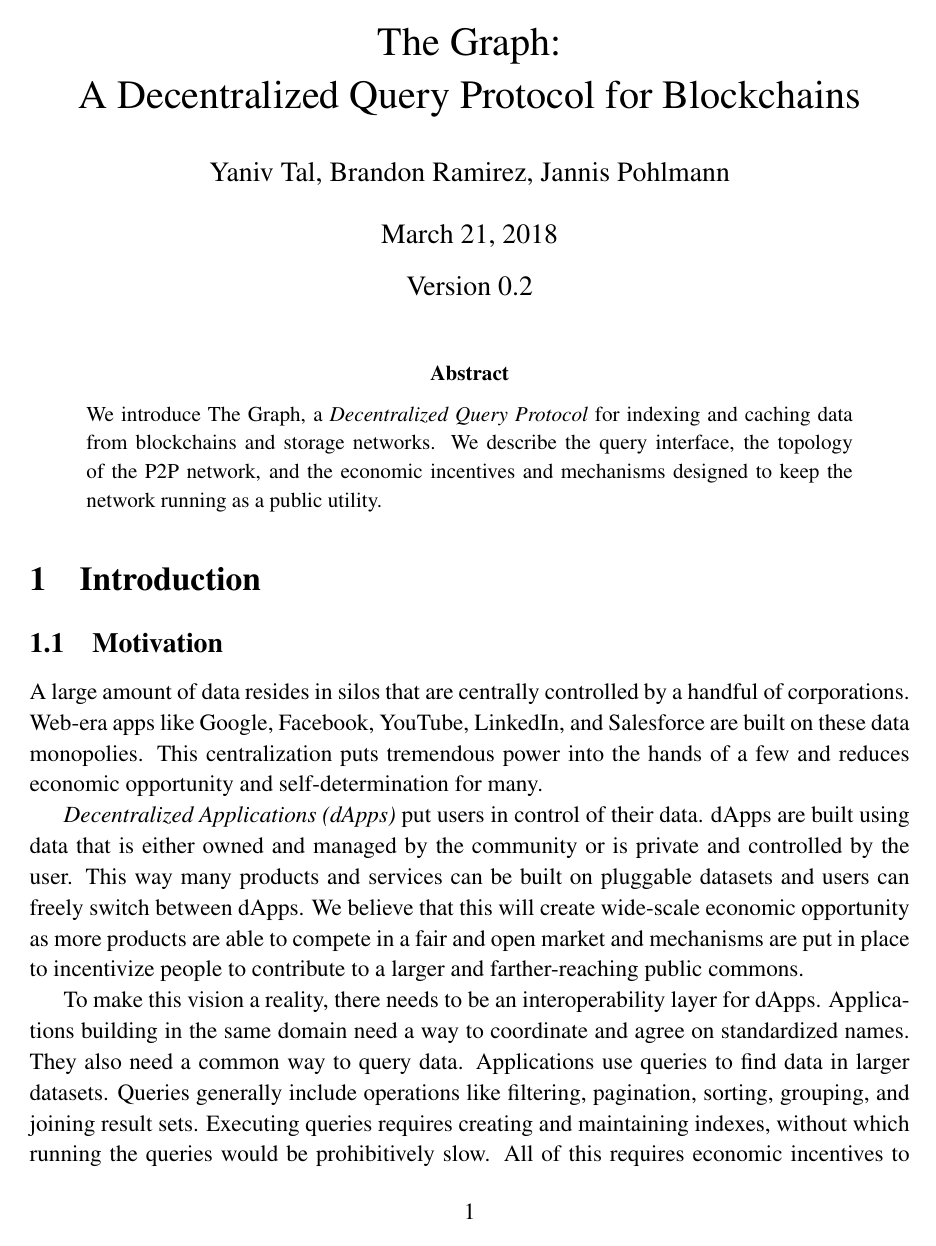
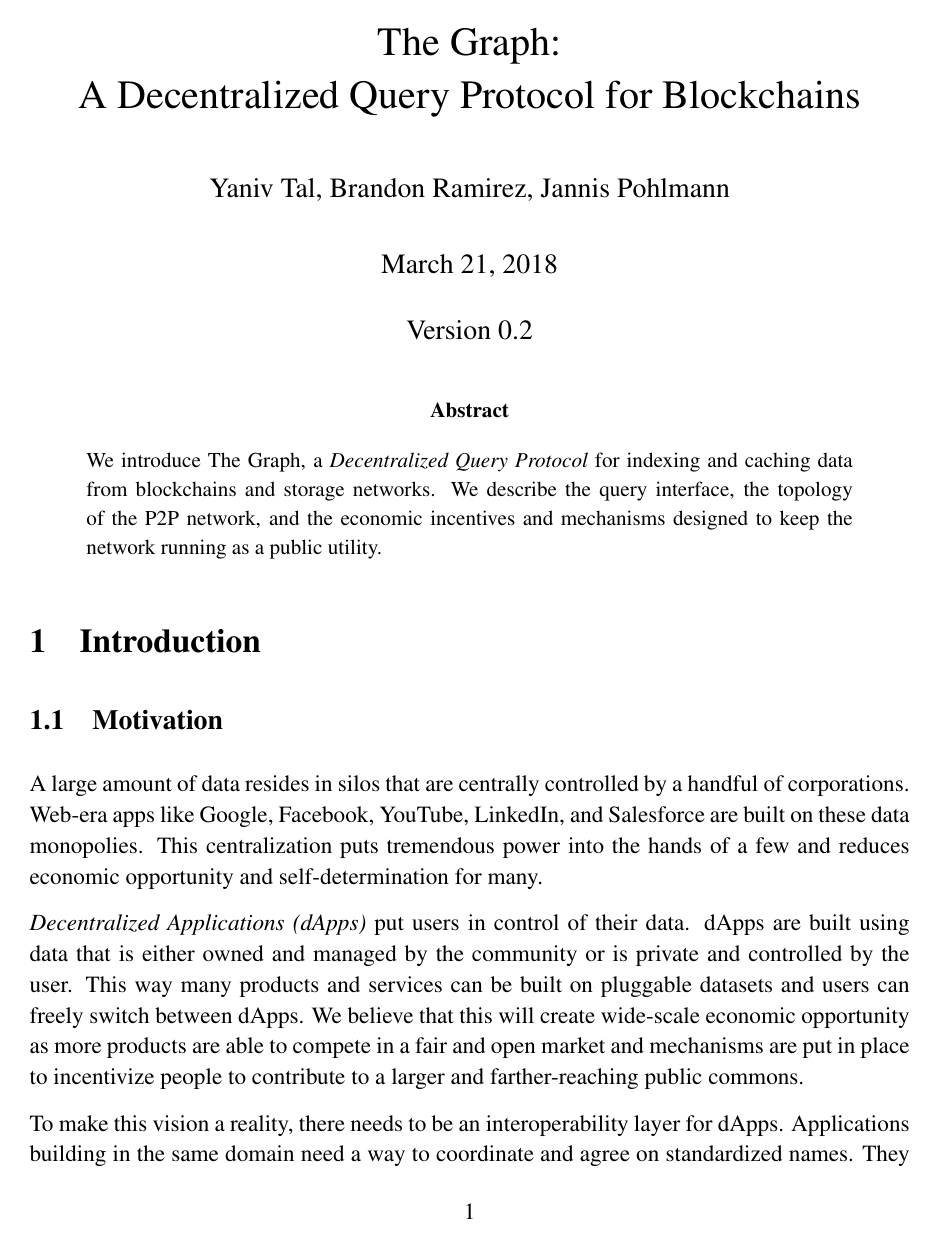
Before and after one commit to graphprotocol/research, a LaTeX paper (papers/whitepaper/the-graph-whitepaper.tex): page 1 of 12 before the commit and page 1 of 14 after it. Compiled offline with pdfLaTeX.

Commit message:
Whitepaper: Configure paragraph spacing, indentation and line height

```diff
--- a/papers/whitepaper/the-graph-whitepaper.tex
+++ b/papers/whitepaper/the-graph-whitepaper.tex
@@ -31,6 +31,13 @@
 \usepackage[font=small, skip=0pt]{caption}
 \usepackage{setspace}
 \setstretch{1.1}
+
+% Define paragraph spacing and first line indentation
+\setlength{\parskip}{8pt}
+\setlength{\parindent}{0pt}
+
+% Configure line spacing
+\renewcommand{\baselinestretch}{1.1}
 
 \author{Yaniv Tal, Brandon Ramirez, Jannis Pohlmann}
 \date{March 21, 2018
```
